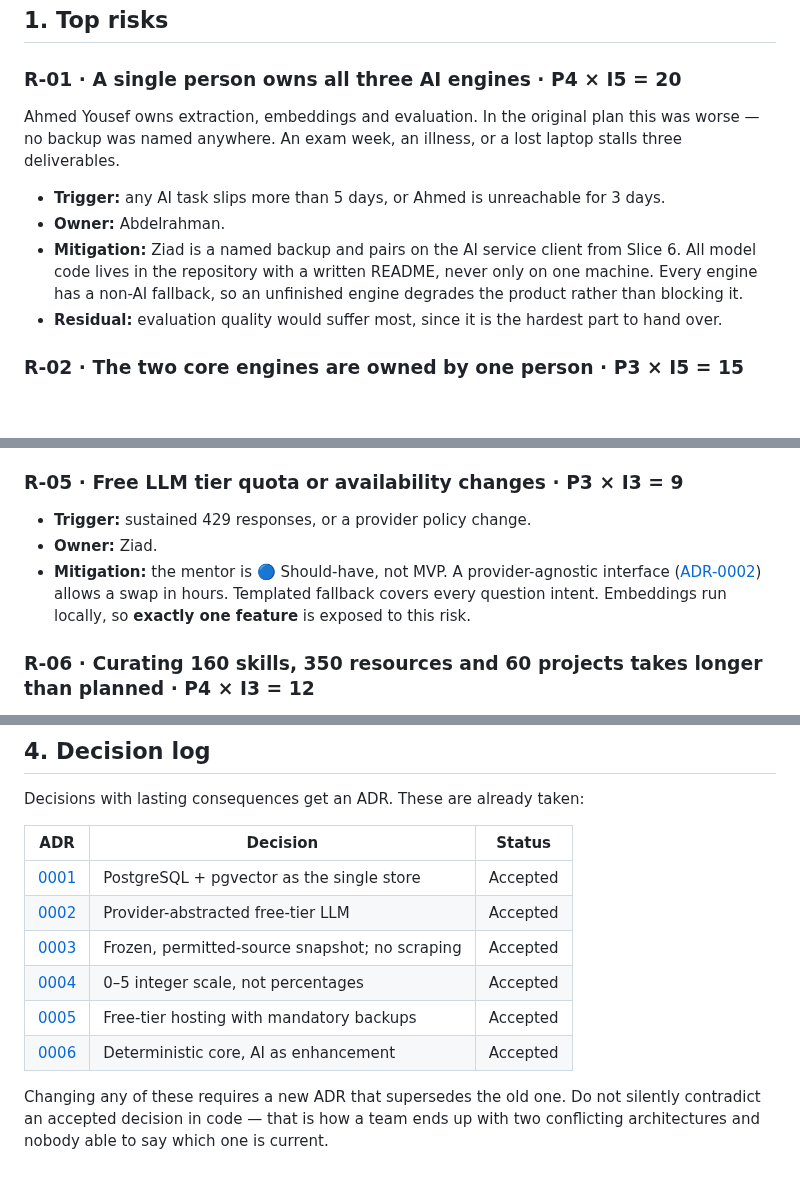
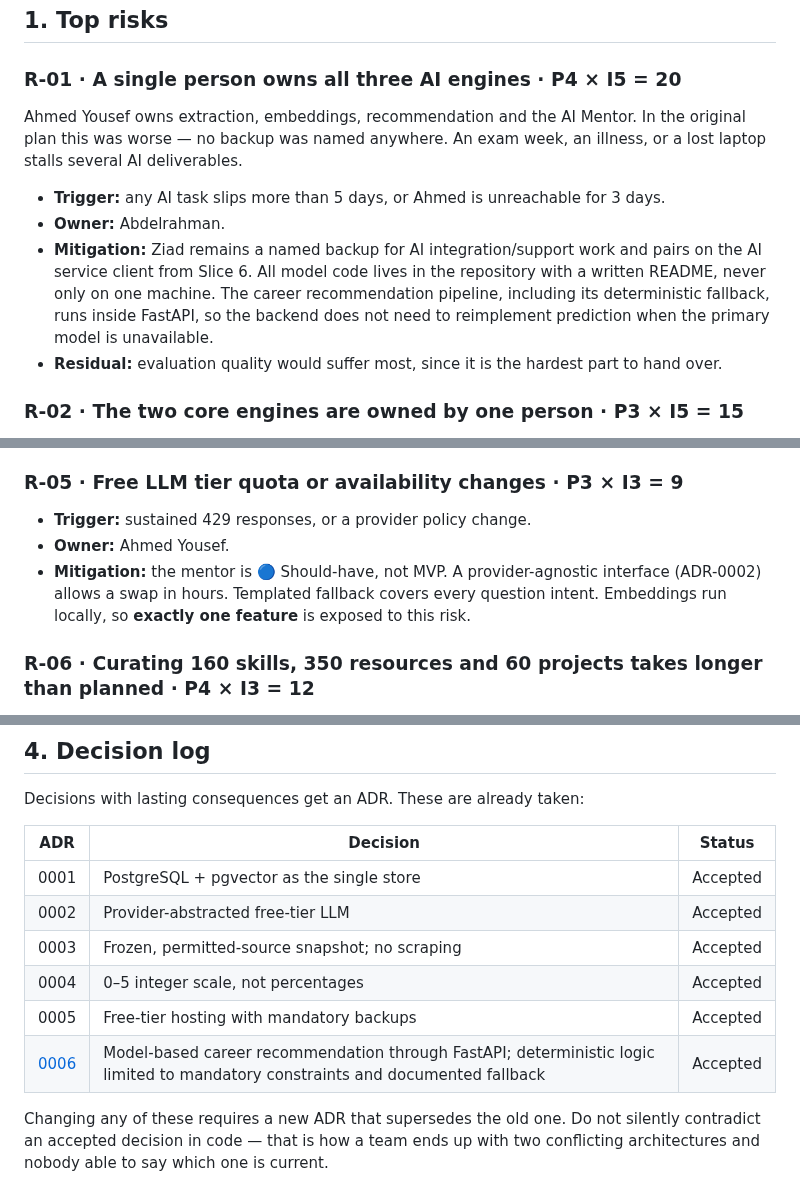
Before and after one commit to Masar-SCU/Masar, a Markdown page: docs/10-risks-and-assumptions.md, 3 parts joined by grey strips. Rendered like a GitHub page; blank space fills up the shorter version.

```diff
--- a/docs/10-risks-and-assumptions.md
+++ b/docs/10-risks-and-assumptions.md
@@ -14,12 +14,13 @@ mitigation that is actively worked, not merely written down.
 
 ### R-01 · A single person owns all three AI engines · **P4 × I5 = 20**
 
-Ahmed Yousef owns extraction, embeddings and evaluation. In the original plan this was worse — no
-backup was named anywhere. An exam week, an illness, or a lost laptop stalls three deliverables.
+Ahmed Yousef owns extraction, embeddings, recommendation and the AI Mentor. In the original plan this
+was worse — no backup was named anywhere. An exam week, an illness, or a lost laptop stalls several
+AI deliverables.
 
 - **Trigger:** any AI task slips more than 5 days, or Ahmed is unreachable for 3 days.
 - **Owner:** Abdelrahman.
-- **Mitigation:** Ziad is a named backup and pairs on the AI service client from Slice 6. All model code lives in the repository with a written README, never only on one machine. Every engine has a non-AI fallback, so an unfinished engine degrades the product rather than blocking it.
+- **Mitigation:** Ziad remains a named backup for AI integration/support work and pairs on the AI service client from Slice 6. All model code lives in the repository with a written README, never only on one machine. The career recommendation pipeline, including its deterministic fallback, runs inside FastAPI, so the backend does not need to reimplement prediction when the primary model is unavailable.
 - **Residual:** evaluation quality would suffer most, since it is the hardest part to hand over.
 
 ### R-02 · The two core engines are owned by one person · **P3 × I5 = 15**
@@ -54,8 +55,8 @@ backups; free instances may be restarted at any time.
 ### R-05 · Free LLM tier quota or availability changes · **P3 × I3 = 9**
 
 - **Trigger:** sustained 429 responses, or a provider policy change.
-- **Owner:** Ziad.
-- **Mitigation:** the mentor is 🔵 Should-have, not MVP. A provider-agnostic interface ([ADR-0002](adr/0002-llm-provider.md)) allows a swap in hours. Templated fallback covers every question intent. Embeddings run locally, so **exactly one feature** is exposed to this risk.
+- **Owner:** Ahmed Yousef.
+- **Mitigation:** the mentor is 🔵 Should-have, not MVP. A provider-agnostic interface (ADR-0002) allows a swap in hours. Templated fallback covers every question intent. Embeddings run locally, so **exactly one feature** is exposed to this risk.
 
 ### R-06 · Curating 160 skills, 350 resources and 60 projects takes longer than planned · **P4 × I3 = 12**
 
@@ -187,12 +188,12 @@ Decisions with lasting consequences get an ADR. These are already taken:
 
 | ADR | Decision | Status |
 |---|---|---|
-| [0001](adr/0001-database-and-vector-store.md) | PostgreSQL + pgvector as the single store | Accepted |
-| [0002](adr/0002-llm-provider.md) | Provider-abstracted free-tier LLM | Accepted |
-| [0003](adr/0003-job-data-sourcing.md) | Frozen, permitted-source snapshot; no scraping | Accepted |
-| [0004](adr/0004-proficiency-scale.md) | 0–5 integer scale, not percentages | Accepted |
-| [0005](adr/0005-zero-budget-hosting.md) | Free-tier hosting with mandatory backups | Accepted |
-| [0006](adr/0006-deterministic-core.md) | Deterministic core, AI as enhancement | Accepted |
+| 0001 | PostgreSQL + pgvector as the single store | Accepted |
+| 0002 | Provider-abstracted free-tier LLM | Accepted |
+| 0003 | Frozen, permitted-source snapshot; no scraping | Accepted |
+| 0004 | 0–5 integer scale, not percentages | Accepted |
+| 0005 | Free-tier hosting with mandatory backups | Accepted |
+| [0006](adr/0006-model-based-recommendation.md) | Model-based career recommendation through FastAPI; deterministic logic limited to mandatory constraints and documented fallback | Accepted |
 
 Changing any of these requires a new ADR that supersedes the old one. Do not silently contradict an
 accepted decision in code — that is how a team ends up with two conflicting architectures and nobody
```
Also changed, not shown: other parts of docs/10-risks-and-assumptions.md (+5 -5 lines).
